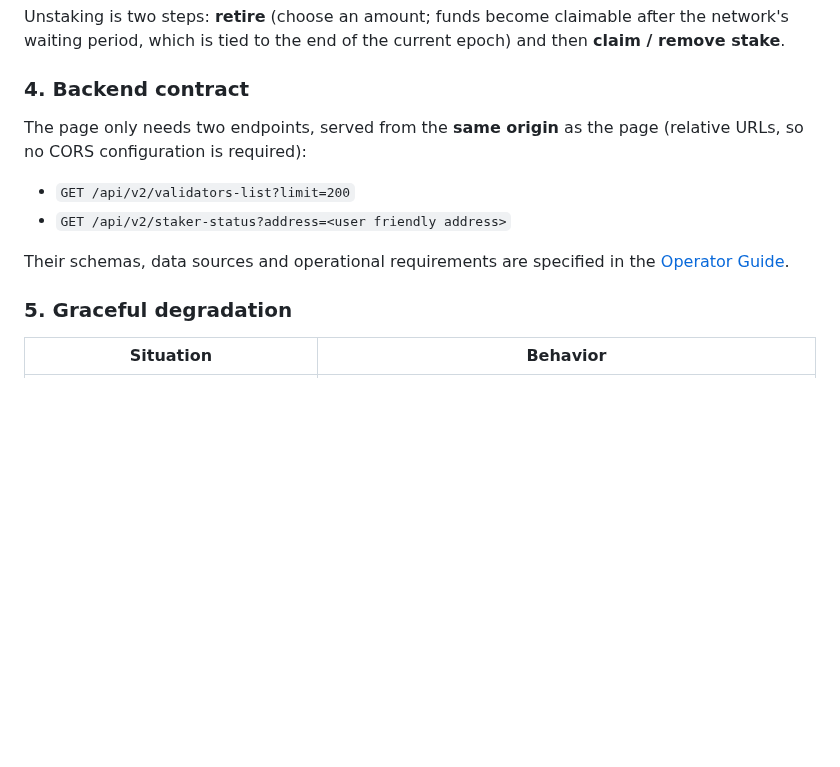
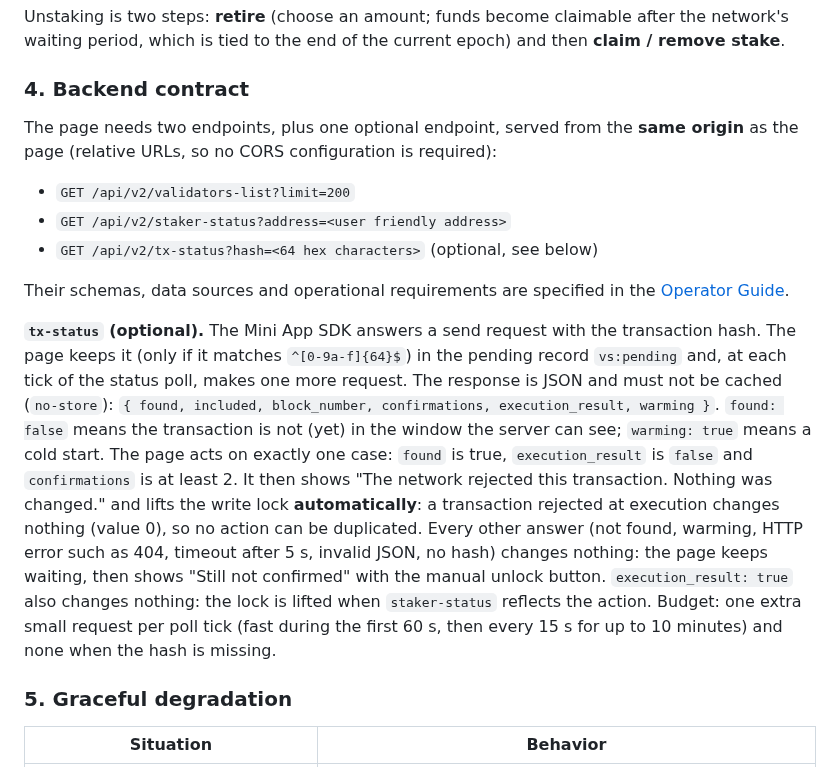
Before and after one commit to Julien59247787/nimiq-app-validatorswipe, a Markdown page: docs/ARCHITECTURE.md, the part around the change. Rendered like a GitHub page; blank space fills up the shorter version.

Commit message:
docs: tx-status endpoint (API contract), changelog, test plan
Co-Authored-By: Claude Sonnet 5 <noreply@anthropic.com>

```diff
--- a/docs/ARCHITECTURE.md
+++ b/docs/ARCHITECTURE.md
@@ -87,14 +87,27 @@ network's waiting period, which is tied to the end of the current epoch) and the
 
 ### 4. Backend contract
 
-The page only needs two endpoints, served from the **same origin** as the page
+The page needs two endpoints, plus one optional endpoint, served from the **same origin** as the page
 (relative URLs, so no CORS configuration is required):
 
 - `GET /api/v2/validators-list?limit=200`
 - `GET /api/v2/staker-status?address=<user friendly address>`
+- `GET /api/v2/tx-status?hash=<64 hex characters>` (optional, see below)
 
 Their schemas, data sources and operational requirements are specified in the
 [Operator Guide](OPERATOR-GUIDE.md).
+
+**`tx-status` (optional).** The Mini App SDK answers a send request with the transaction hash. The page keeps it (only
+if it matches `^[0-9a-f]{64}$`) in the pending record `vs:pending` and, at each tick of the status poll, makes one more
+request. The response is JSON and must not be cached (`no-store`):
+`{ found, included, block_number, confirmations, execution_result, warming }`. `found: false` means the transaction is
+not (yet) in the window the server can see; `warming: true` means a cold start. The page acts on exactly one case:
+`found` is true, `execution_result` is `false` and `confirmations` is at least 2. It then shows "The network rejected
+this transaction. Nothing was changed." and lifts the write lock **automatically**: a transaction rejected at execution
+changes nothing (value 0), so no action can be duplicated. Every other answer (not found, warming, HTTP error such as
+404, timeout after 5 s, invalid JSON, no hash) changes nothing: the page keeps waiting, then shows "Still not
+confirmed" with the manual unlock button. `execution_result: true` also changes nothing: the lock is lifted when
+`staker-status` reflects the action. Budget: one extra small request per poll tick (fast during the first 60 s, then every 15 s for up to 10 minutes) and none when the hash is missing.
 
 ### 5. Graceful degradation
 
```
Also changed, not shown: CHANGELOG.md (+7 -0 lines), docs/TESTING.md (+1 -0 lines).
